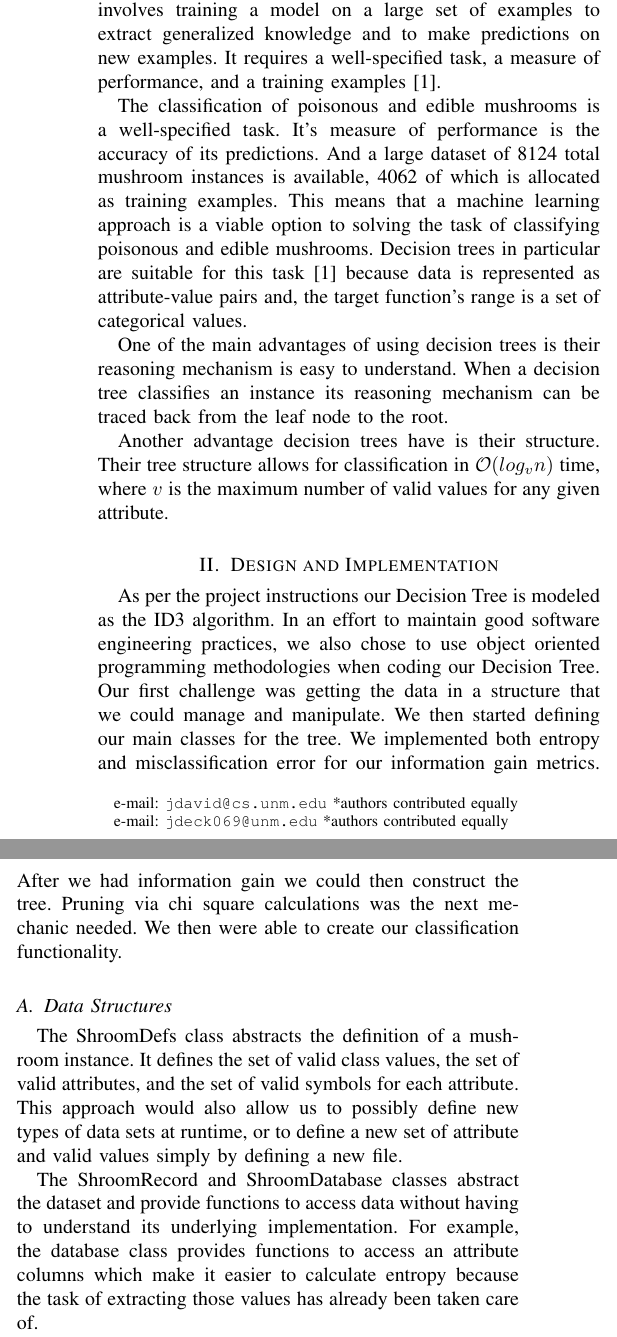
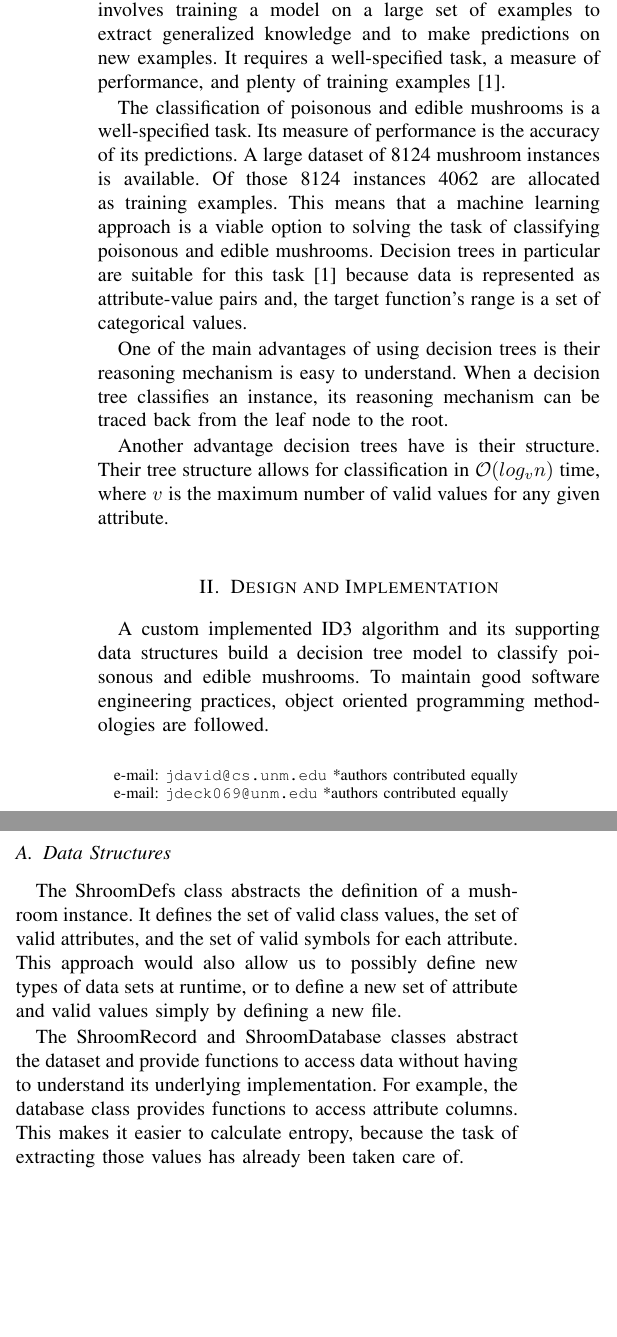
Before and after one commit to joncdavid/shroom-classifier, a LaTeX paper (report/jdavid-jdecker-shrooms.tex): two parts of the columns of page 1 of 5, joined at a grey line, cut so that both start at the same text, the shorter picture padded with empty space. Compiled offline with pdfLaTeX; a missing font is replaced by an installed copy or a similar font; a LaTeX package or settings file that is missing is left out.

Commit message:
Final (maybe?) changes to the report writeup.

```diff
--- a/report/jdavid-jdecker-shrooms.tex
+++ b/report/jdavid-jdecker-shrooms.tex
@@ -62,22 +63,23 @@ all produce 99\% accuracy on the validation set.
 Machine learning is an approach to problem solving that involves
 training a model on a large set of examples to extract generalized
 knowledge and to make predictions on new examples. It requires a
-well-specified task, a measure of performance, and a training
+well-specified task, a measure of performance, and plenty of training
 examples \parencite{mitchell1997machine}.
 
 The classification of poisonous and edible mushrooms is a
-well-specified task. It's measure of performance is the accuracy of
-its predictions. And a large dataset of 8124 total mushroom instances is
-available, 4062 of which is allocated as training examples. This means that
-a machine learning approach is a viable option to solving the task of
-classifying poisonous and edible mushrooms. Decision trees in
-particular are suitable for this task \parencite{mitchell1997machine}
-because  data is represented as attribute-value pairs and, the target
-function's range is a set of categorical values.
+well-specified task. Its measure of performance is the accuracy of
+its predictions. A large dataset of 8124 mushroom instances is
+available. Of those 8124 instances 4062 are allocated as training
+examples. This means that a machine learning approach is a viable
+option to solving the task of classifying poisonous and edible
+mushrooms. Decision trees in particular are suitable for this
+task \parencite{mitchell1997machine} because  data is represented as
+attribute-value pairs and, the target function's range is a set of
+categorical values.
 
 One of the main advantages of using decision trees is their reasoning
 mechanism is easy to understand. When a decision tree classifies an
-instance its reasoning mechanism can be traced back from the leaf node
+instance, its reasoning mechanism can be traced back from the leaf node
 to the root.
 
 Another advantage decision trees have is their structure. Their tree
@@ -86,17 +88,11 @@ where $v$ is the maximum number of valid values for any given attribute.
 
 
 \section{Design and Implementation}
-As per the project instructions our Decision Tree is modeled as the
-ID3 algorithm. In an effort to maintain good software engineering
-practices, we also chose to use object oriented programming
-methodologies when coding our Decision Tree. Our first challenge was
-getting the data in a structure that we could manage and
-manipulate. We then started defining our main classes for the tree. We
-implemented both entropy and misclassification error for our
-information gain metrics. After we had information gain we could then
-construct the tree. Pruning via chi square calculations was the next
-mechanic needed. We then were able to create our classification
-functionality.
+A custom implemented ID3 algorithm and its supporting data structures
+build a decision tree model to classify poisonous and edible
+mushrooms. To maintain good software engineering practices, object
+oriented programming methodologies are followed.
+
 
 \subsection{Data Structures}
 The ShroomDefs class abstracts the definition of a mushroom
@@ -107,11 +103,11 @@ at runtime, or to define a new set of attribute and valid values
 simply by defining a new file.
 
 The ShroomRecord and ShroomDatabase classes abstract the dataset and
-provide functions to access data without having to understand its
+provide  functions to access data without having to understand its
 underlying implementation. For example, the database class provides
-functions to access an attribute columns which make it
-easier to calculate entropy because the task of extracting those
-values has already been taken care of.
+functions to access attribute columns. This makes it easier to
+calculate entropy, because the task of extracting those values has
+already been taken care of.
 
 The ID3Tree is composed of ID3Nodes and ID3Edges. The connectivity
 between nodes and edges is defined by an adjacency matrix. The
@@ -129,12 +125,12 @@ ID3Tree also abstracts the mechanism of classifying instances.
 
 
 \subsection{ID3 Algorithm}
-The algorithm generates an ID3Tree. It first checks for homogeneity
+This algorithm generates an ID3Tree. It first checks for homogeneity
 among the dataset's class values. If the dataset's class values are
 pure, (i.e., homogeneous), ID3 returns a new subtree with a single
 ID3LeafNode that classifies that dataset.
 
-If the dataset is not homogeneous but the set of attributes is empty,
+If the dataset is not homogeneous, but the set of attributes is empty,
 that means there are no more attributes to split off of. ID3 returns a
 new subtree with a single ID3LeafNode that classifies the majority of
 the classes in the dataset.
```
Also changed, not shown: report/jdavid-jdecker-shrooms.pdf, report/jdavid-jdecker-shrooms.tex (5 more changed lines), 3 other files.
